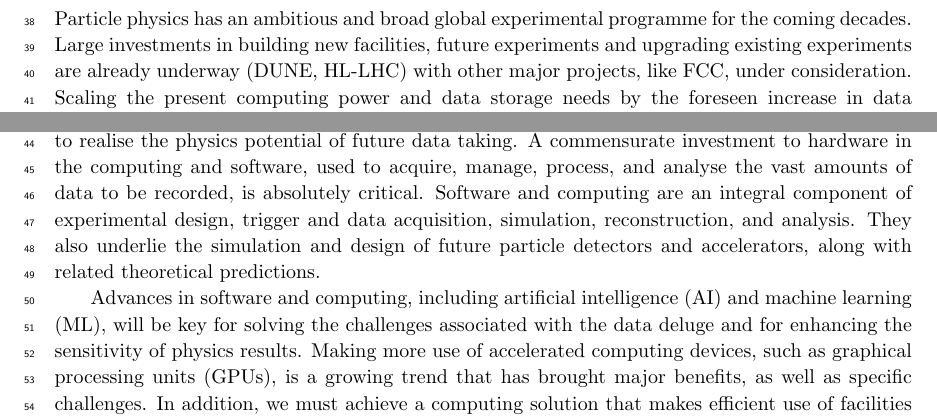
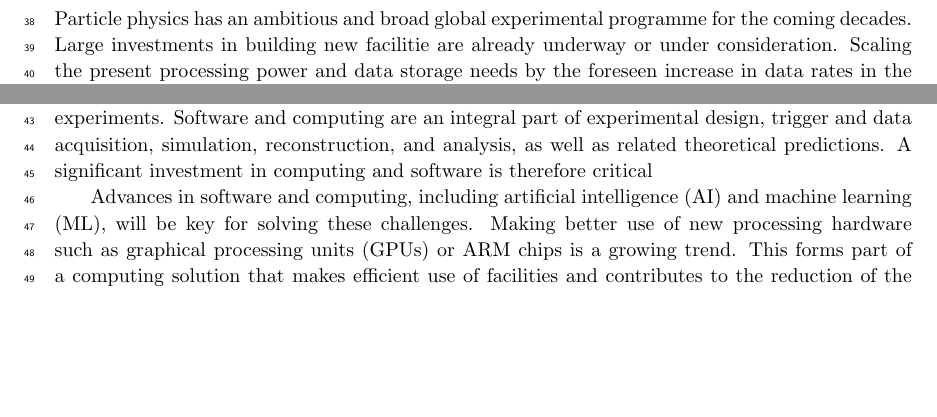
Before and after one commit to HSF/EPPSU-2025-Paper, a LaTeX document (hep-eppsu-software.tex): two parts of page 3 of 14, joined at a grey line, cut so that both start at the same text, the shorter picture padded with empty space. Compiled offline with pdfLaTeX.

Commit message:
Reduce preamble text

```diff
--- a/hep-eppsu-software.tex
+++ b/hep-eppsu-software.tex
@@ -34,9 +34,3 @@
 
 \section{Preamble}\label{preamble}
 
-Particle physics has an ambitious and broad global experimental
-programme for the coming decades. Large investments in building new
-facilities, future experiments and upgrading existing experiments are
-already underway (DUNE, HL-LHC) with other major projects, like FCC,
-under consideration. Scaling the present computing power and data
-storage needs by the foreseen increase in data rates in the next decade
@@ -46,16 +37,17 @@ a result, a more efficient usage of computing resources is required in
-order to realise the physics potential of future data taking. A
-commensurate investment to hardware in the computing and software, used
-to acquire, manage, process, and analyse the vast amounts of data to be
-recorded, is absolutely critical. Software and computing are an integral
-component of experimental design, trigger and data acquisition,
-simulation, reconstruction, and analysis. They also underlie the
-simulation and design of future particle detectors and accelerators,
-along with related theoretical predictions.
+Particle physics has an ambitious and broad global experimental programme for
+the coming decades. Large investments in building new facilitie are already
+underway or under consideration. Scaling the present processing power and data
+storage needs by the foreseen increase in data rates in the next decade for
+HL-LHC is not sustainable within the current
+budgets~\cite{CERN-LHCC-2022-005,Software:2815292}. As a result, a more
+efficient usage of computing resources is required in order to realise the
+physics potential of future experiments. Software and computing are an integral
+part of experimental design, trigger and data acquisition, simulation,
+reconstruction, and analysis, as well as related theoretical predictions. A
+significant investment in computing and software is therefore critical
 
-Advances in software and computing, including artificial intelligence
-(AI) and machine learning (ML), will be key for solving the challenges
-associated with the data deluge and for enhancing the sensitivity of
-physics results. Making more use of accelerated computing devices, such
-as graphical processing units (GPUs), is a growing trend that has
-brought major benefits, as well as specific challenges. In addition, we
-must achieve a computing solution that makes efficient use of facilities
+Advances in software and computing, including artificial intelligence (AI) and
+machine learning (ML), will be key for solving these challenges. Making better
+use of new processing hardware such as graphical processing units (GPUs) or ARM
+chips is a growing trend. This forms part of a computing solution that makes
+efficient use of facilities and contributes to the reduction of the
```
Also changed, not shown: hep-eppsu-software.tex (16 more changed lines).
